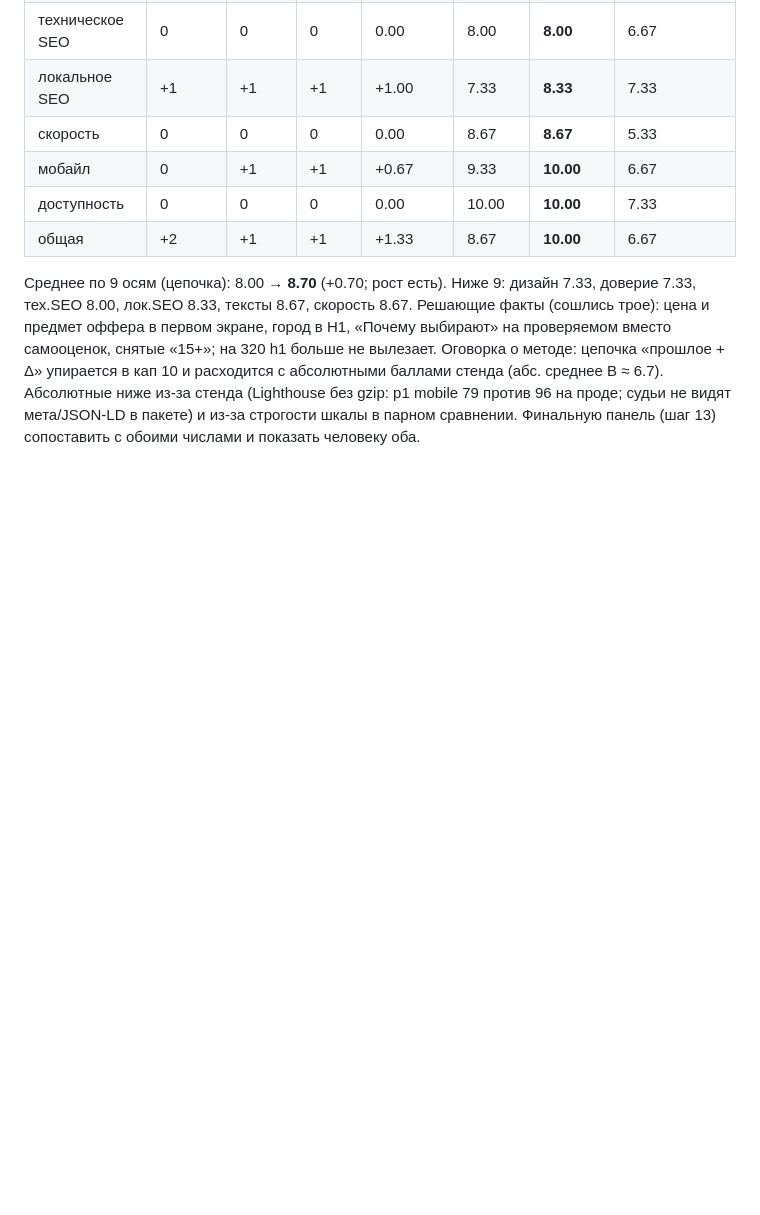
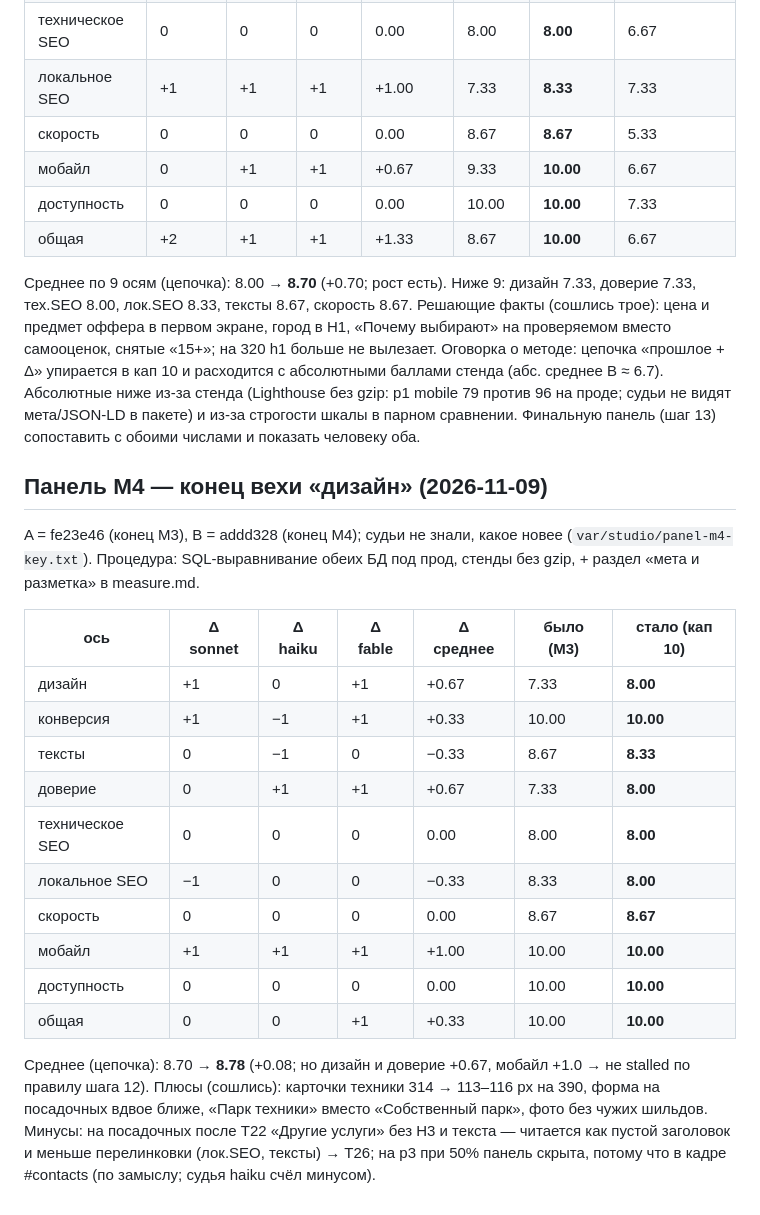
Before and after one commit to Oreopaks/Site, a Markdown page: docs/studio/scores.md, the part around the change. Drawn GitHub-style; blank space fills up the shorter version.

```diff
--- a/docs/studio/scores.md
+++ b/docs/studio/scores.md
@@ -59,3 +59,23 @@ A = 3afc26b (конец M2), B = fe23e46 (конец M3); судьи не зна
 Среднее по 9 осям (цепочка): 8.00 → **8.70** (+0.70; рост есть). Ниже 9: дизайн 7.33, доверие 7.33, тех.SEO 8.00, лок.SEO 8.33, тексты 8.67, скорость 8.67.
 Решающие факты (сошлись трое): цена и предмет оффера в первом экране, город в H1, «Почему выбирают» на проверяемом вместо самооценок, снятые «15+»; на 320 h1 больше не вылезает.
 Оговорка о методе: цепочка «прошлое + Δ» упирается в кап 10 и расходится с абсолютными баллами стенда (абс. среднее B ≈ 6.7). Абсолютные ниже из-за стенда (Lighthouse без gzip: p1 mobile 79 против 96 на проде; судьи не видят мета/JSON-LD в пакете) и из-за строгости шкалы в парном сравнении. Финальную панель (шаг 13) сопоставить с обоими числами и показать человеку оба.
+
+## Панель M4 — конец вехи «дизайн» (2026-11-09)
+A = fe23e46 (конец M3), B = addd328 (конец M4); судьи не знали, какое новее (`var/studio/panel-m4-key.txt`). Процедура: SQL-выравнивание обеих БД под прод, стенды без gzip, + раздел «мета и разметка» в measure.md.
+
+| ось | Δ sonnet | Δ haiku | Δ fable | **Δ среднее** | было (M3) | **стало** (кап 10) |
+|---|---|---|---|---|---|---|
+| дизайн | +1 | 0 | +1 | +0.67 | 7.33 | **8.00** |
+| конверсия | +1 | −1 | +1 | +0.33 | 10.00 | **10.00** |
+| тексты | 0 | −1 | 0 | −0.33 | 8.67 | **8.33** |
+| доверие | 0 | +1 | +1 | +0.67 | 7.33 | **8.00** |
+| техническое SEO | 0 | 0 | 0 | 0.00 | 8.00 | **8.00** |
+| локальное SEO | −1 | 0 | 0 | −0.33 | 8.33 | **8.00** |
+| скорость | 0 | 0 | 0 | 0.00 | 8.67 | **8.67** |
+| мобайл | +1 | +1 | +1 | +1.00 | 10.00 | **10.00** |
+| доступность | 0 | 0 | 0 | 0.00 | 10.00 | **10.00** |
+| общая | 0 | 0 | +1 | +0.33 | 10.00 | **10.00** |
+
+Среднее (цепочка): 8.70 → **8.78** (+0.08; но дизайн и доверие +0.67, мобайл +1.0 → не stalled по правилу шага 12).
+Плюсы (сошлись): карточки техники 314 → 113–116 px на 390, форма на посадочных вдвое ближе, «Парк техники» вместо «Собственный парк», фото без чужих шильдов.
+Минусы: на посадочных после T22 «Другие услуги» без H3 и текста — читается как пустой заголовок и меньше перелинковки (лок.SEO, тексты) → T26; на p3 при 50% панель скрыта, потому что в кадре #contacts (по замыслу; судья haiku счёл минусом).
```
Also changed, not shown: docs/studio/notes.md (+6 -0 lines).
